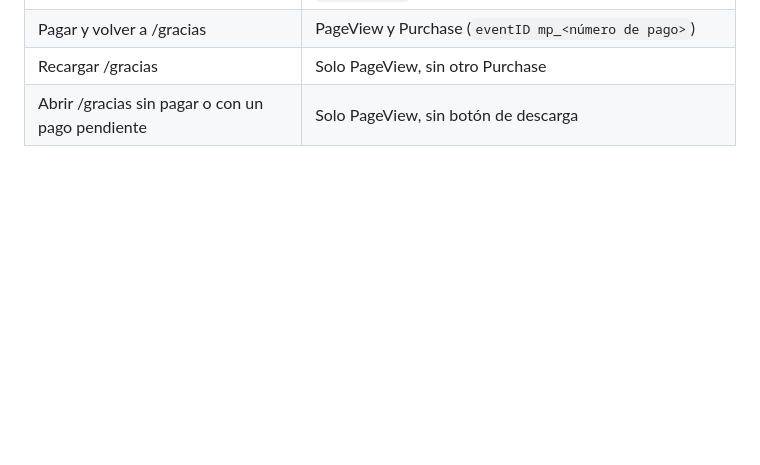
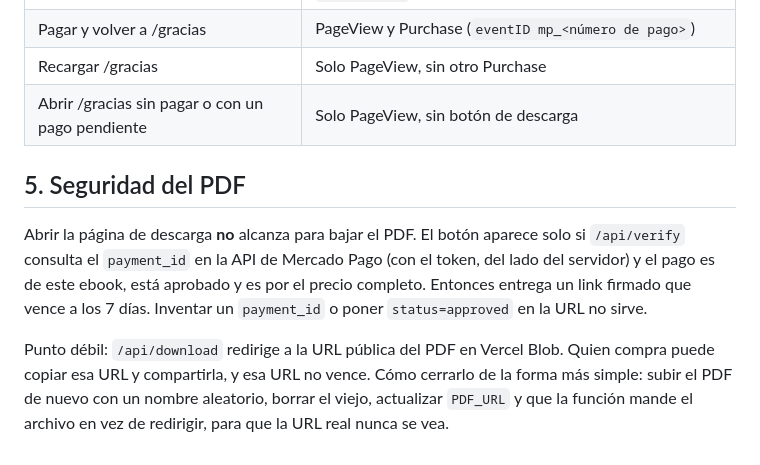
Before and after one commit to MatiasMDL/ludolab, a Markdown page: PIXEL.md, the part around the change. GitHub-like rendering; blank space fills up the shorter version.

Commit message:
Agregar nota de seguridad del PDF
Co-Authored-By: Claude Opus 5.5 (1M context) <noreply@anthropic.com>
Claude-Session: https://claude.ai/code/session_0119dVaKo2k8TZEsVSHQEeDQ

```diff
--- a/PIXEL.md
+++ b/PIXEL.md
@@ -63,3 +63,8 @@ La variante viaja en el pago de Mercado Pago (`metadata.landing`) y en la URL de
 | Pagar y volver a /gracias | PageView y Purchase (`eventID mp_<número de pago>`) |
 | Recargar /gracias | Solo PageView, sin otro Purchase |
 | Abrir /gracias sin pagar o con un pago pendiente | Solo PageView, sin botón de descarga |
+
+## 5. Seguridad del PDF
+Abrir la página de descarga **no** alcanza para bajar el PDF. El botón aparece solo si `/api/verify` consulta el `payment_id` en la API de Mercado Pago (con el token, del lado del servidor) y el pago es de este ebook, está aprobado y es por el precio completo. Entonces entrega un link firmado que vence a los 7 días. Inventar un `payment_id` o poner `status=approved` en la URL no sirve.
+
+Punto débil: `/api/download` redirige a la URL pública del PDF en Vercel Blob. Quien compra puede copiar esa URL y compartirla, y esa URL no vence. Cómo cerrarlo de la forma más simple: subir el PDF de nuevo con un nombre aleatorio, borrar el viejo, actualizar `PDF_URL` y que la función mande el archivo en vez de redirigir, para que la URL real nunca se vea.
```
